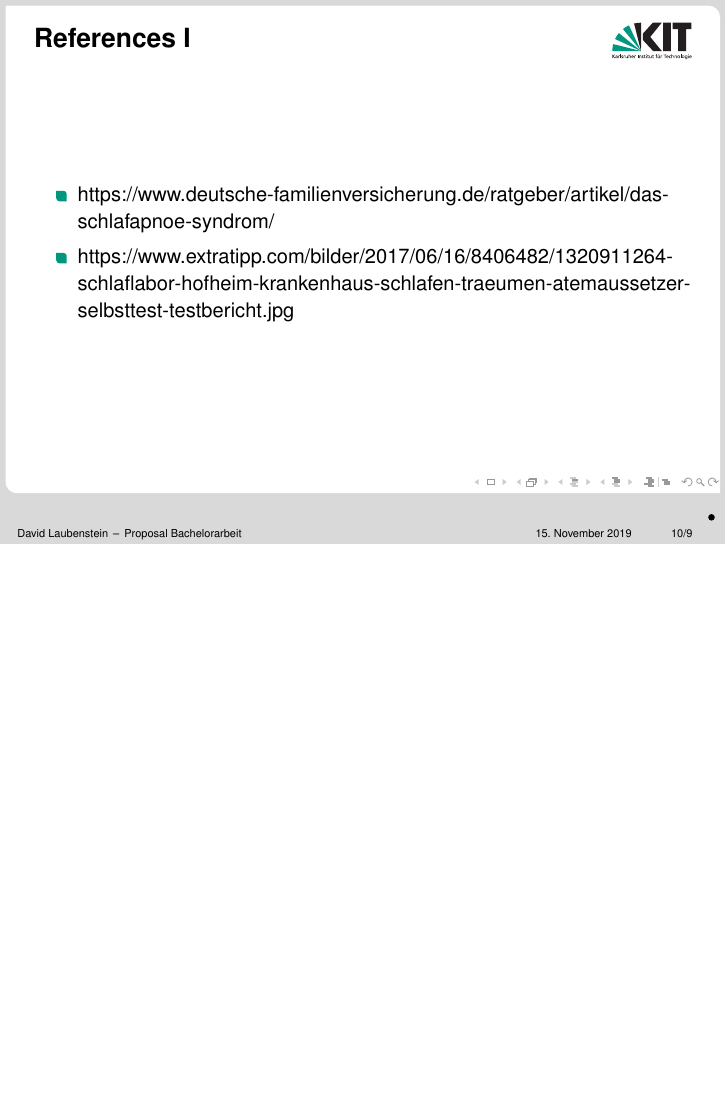
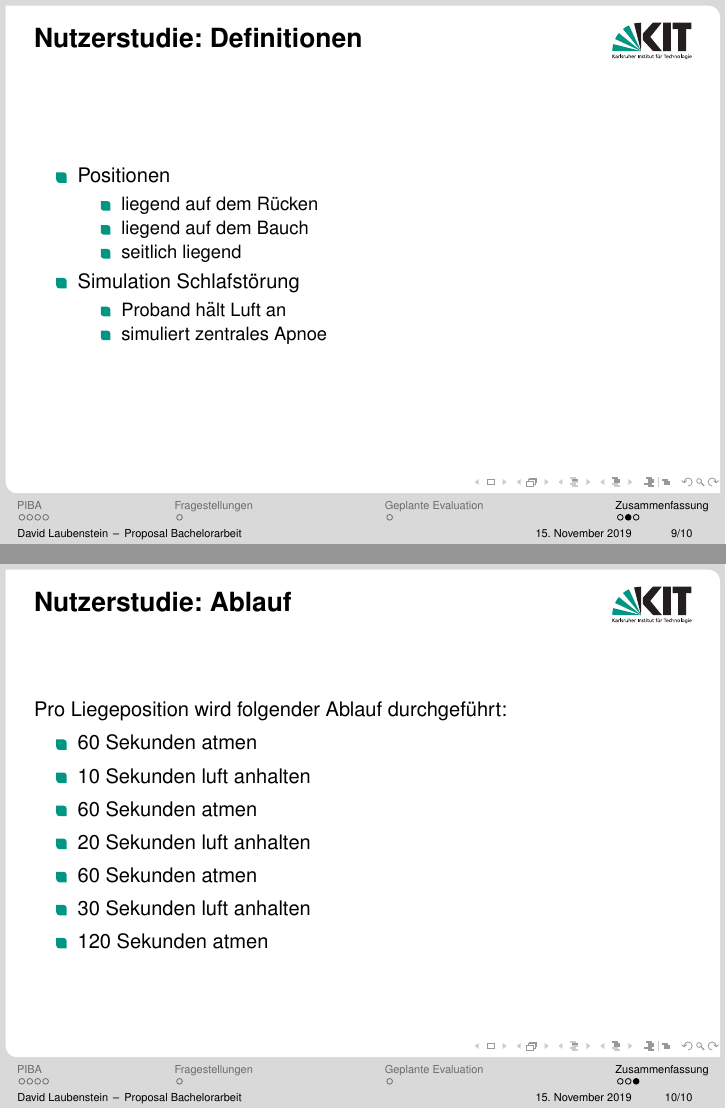
Before and after one commit to rocklyve/bachelor-thesis, LaTeX slides (Proposal/Proposal_David_Laubenstein.tex): page 13 of 13 before the commit and pages 12 and 13 of 14 after it, the two joined at a grey line, the shorter picture padded with empty space. Compiled offline with pdfLaTeX.

Commit message:
Fix corrections from Tobias

```diff
--- a/Proposal/Proposal_David_Laubenstein.tex
+++ b/Proposal/Proposal_David_Laubenstein.tex
@@ -186,6 +179,37 @@ Evaluation von maschinellen Lernverfahren zur Klassifikation
 	\end{itemize}
 \end{frame}
 
+% ----------------------- 5. Folie Zusatz Nutzerstudie -------------
+\begin{frame}{Nutzerstudie: Definitionen}
+	\begin{itemize}
+		\item Positionen
+		\begin{itemize}
+			\item liegend auf dem Rücken
+			\item liegend auf dem Bauch
+			\item seitlich liegend
+		\end{itemize}
+		\item Simulation Schlafstörung
+		\begin{itemize}
+			\item Proband hält Luft an
+			\item simuliert zentrales Apnoe
+		\end{itemize}
+	\end{itemize}
+	\end{frame}
+
+\begin{frame}{Nutzerstudie: Ablauf}
+Pro Liegeposition wird folgender Ablauf durchgeführt:
+\begin{itemize}
+	\item 60 Sekunden atmen
+	\item 10 Sekunden luft anhalten
+	\item 60 Sekunden atmen
+	\item 20 Sekunden luft anhalten
+	\item 60 Sekunden atmen
+	\item 30 Sekunden luft anhalten
+	\item 120 Sekunden atmen
+\end{itemize}
+\end{frame}
+
+
 \appendix
 \beginbackup
 
```
Also changed, not shown: Proposal/Proposal_David_Laubenstein.pdf, Proposal/Proposal_David_Laubenstein.tex (23 more changed lines). Lines whose indentation alone changed are shown as unchanged.
